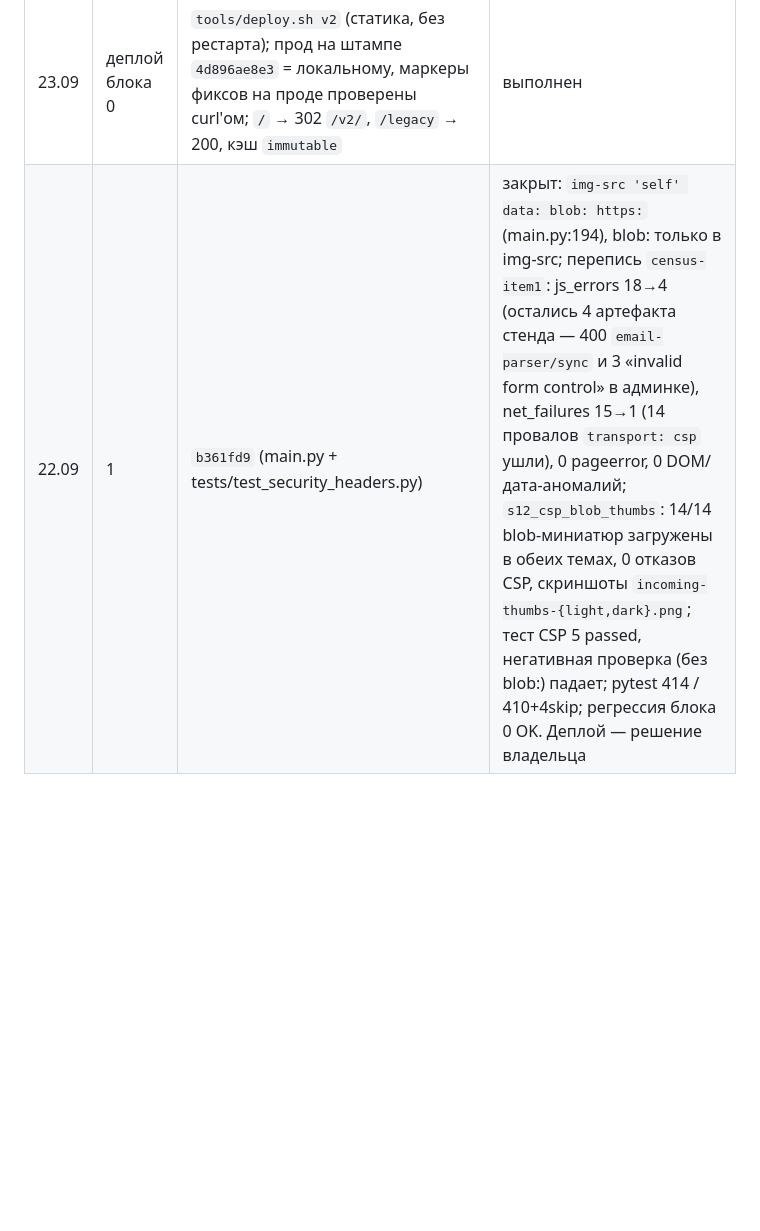
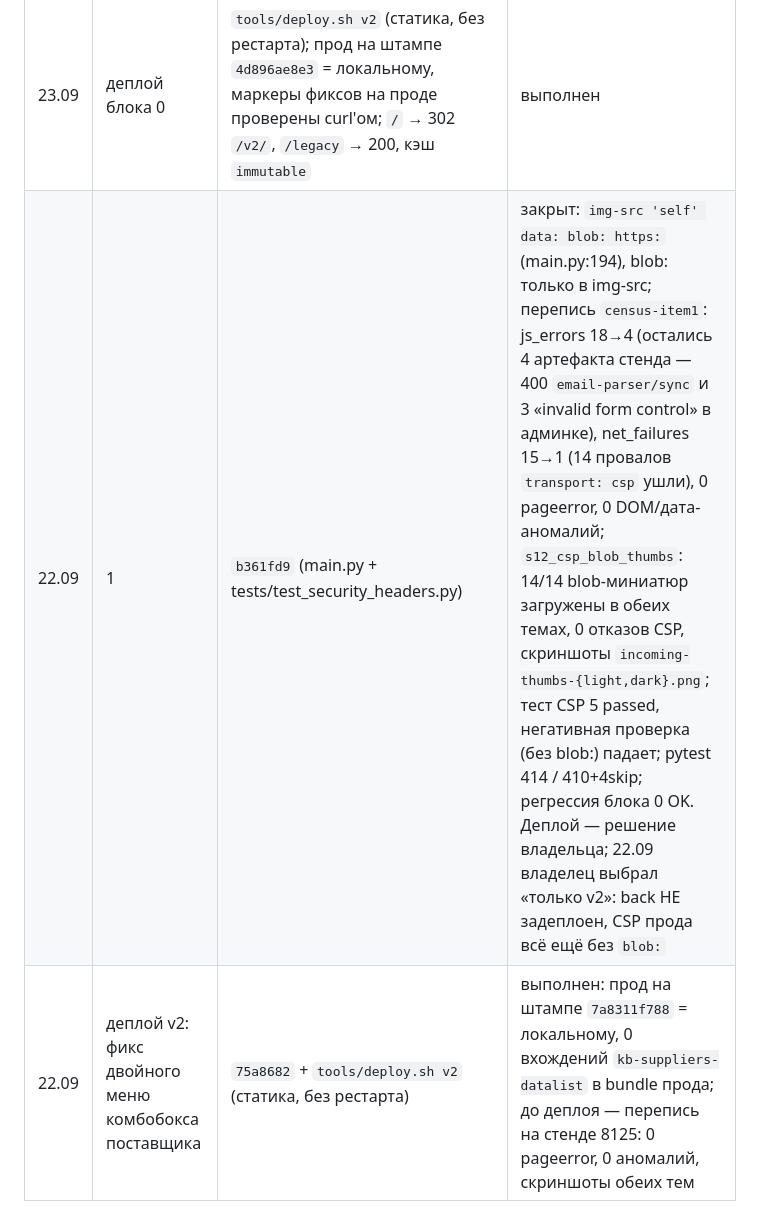
Before and after one commit to bublikamun-code/CMR, a Markdown page: docs/audits/V2-WORKPLAN-2026-09-22.md, the part around the change. Drawn GitHub-style; blank space fills up the shorter version.

Commit message:
docs: журнал плана — деплой v2 с фиксом двойного меню выполнен 22.09
Прод на штампе 7a8311f788 (tools/deploy.sh v2, статика без рестарта),
маркеры проверены curl: 0 вхождений kb-suppliers-datalist в bundle.
Заодно зафиксировано решение владельца по пункту 1: деплой «только v2»,
back (CSP blob:, b361fd9) не задеплоен — CSP прода всё ещё без blob:.

```diff
--- a/docs/audits/V2-WORKPLAN-2026-09-22.md
+++ b/docs/audits/V2-WORKPLAN-2026-09-22.md
@@ -230,4 +230,5 @@ V11: `require_role` на `DELETE /payments/transactions/{id}` и аналоги
 | 22.09 | 0.3 | проверка на сборке `3c9d008`: карточка 1058 → «Закупка» → комбобокс поставщика (ввод текста + клик по подсказке) — страница отвечает, 1 `PATCH /checklists`, шквала `/balance` нет; A/B расследования (`/tmp/supplier-freeze/`, repro10–12): старая сборка зависает детерминированно 3/3 со шквалом `GET /clients/{id}/balance` (1961–7294 запросов), новая — 0 зажиганий за 12+ прогонов; механизм = петля дровера клиента из 0.1, код комбобокса не дефектен, записей-шквала в БД нет; правок не требуется, нужен деплой собранного | закрыт |
 | 22.09 | 0.4–0.6 | `3c9d008` — пересборка `site-v2` закоммичена в main; верификация на стенде 8126: stamp 0 расхождений, census без новых ошибок, функциональный аудит 26 проверок / 2 провала-артефакта стенда, шаги 6a и 6k PASS, восстановление из корзины без F5 | закрыт |
 | 23.09 | деплой блока 0 | `tools/deploy.sh v2` (статика, без рестарта); прод на штампе `4d896ae8e3` = локальному, маркеры фиксов на проде проверены curl'ом; `/` → 302 `/v2/`, `/legacy` → 200, кэш `immutable` | выполнен |
-| 22.09 | 1 | `b361fd9` (main.py + tests/test_security_headers.py) | закрыт: `img-src 'self' data: blob: https:` (main.py:194), blob: только в img-src; перепись `census-item1`: js_errors 18→4 (остались 4 артефакта стенда — 400 `email-parser/sync` и 3 «invalid form control» в админке), net_failures 15→1 (14 провалов `transport: csp` ушли), 0 pageerror, 0 DOM/дата-аномалий; `s12_csp_blob_thumbs`: 14/14 blob-миниатюр загружены в обеих темах, 0 отказов CSP, скриншоты `incoming-thumbs-{light,dark}.png`; тест CSP 5 passed, негативная проверка (без blob:) падает; pytest 414 / 410+4skip; регрессия блока 0 OK. Деплой — решение владельца |
+| 22.09 | 1 | `b361fd9` (main.py + tests/test_security_headers.py) | закрыт: `img-src 'self' data: blob: https:` (main.py:194), blob: только в img-src; перепись `census-item1`: js_errors 18→4 (остались 4 артефакта стенда — 400 `email-parser/sync` и 3 «invalid form control» в админке), net_failures 15→1 (14 провалов `transport: csp` ушли), 0 pageerror, 0 DOM/дата-аномалий; `s12_csp_blob_thumbs`: 14/14 blob-миниатюр загружены в обеих темах, 0 отказов CSP, скриншоты `incoming-thumbs-{light,dark}.png`; тест CSP 5 passed, негативная проверка (без blob:) падает; pytest 414 / 410+4skip; регрессия блока 0 OK. Деплой — решение владельца; 22.09 владелец выбрал «только v2»: back НЕ задеплоен, CSP прода всё ещё без `blob:` |
+| 22.09 | деплой v2: фикс двойного меню комбобокса поставщика | `75a8682` + `tools/deploy.sh v2` (статика, без рестарта) | выполнен: прод на штампе `7a8311f788` = локальному, 0 вхождений `kb-suppliers-datalist` в bundle прода; до деплоя — перепись на стенде 8125: 0 pageerror, 0 аномалий, скриншоты обеих тем |
```
